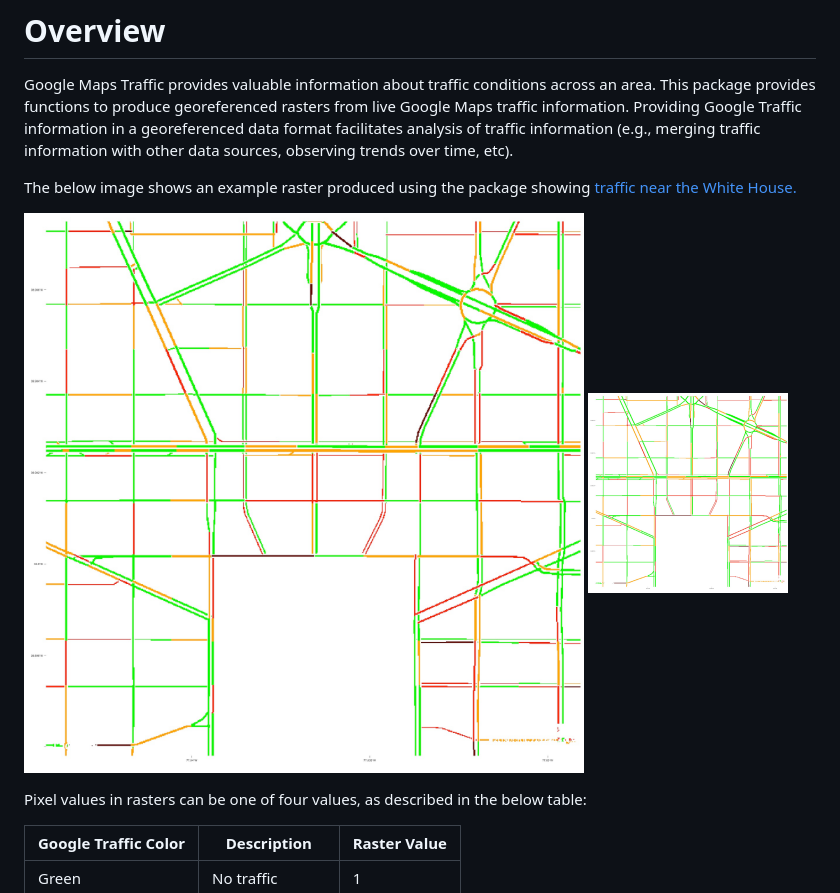
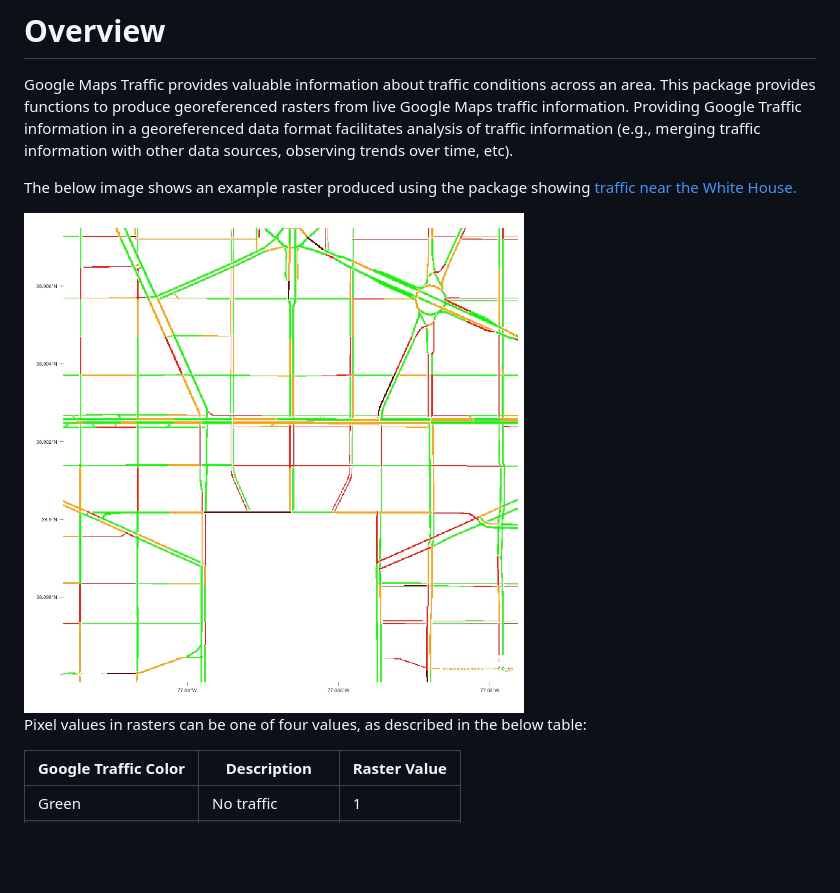
Before and after one commit to dime-worldbank/googletraffic, a Markdown page: README.md, the part around the change. GitHub-like rendering; pictures changed too: images/dc.jpg; blank space fills up the shorter version.

Commit message:
up

```diff
--- a/README.md
+++ b/README.md
@@ -7,8 +7,7 @@ Google Maps Traffic provides valuable information about traffic conditions acros
 
 The below image shows an example raster produced using the package showing [traffic near the White House.](https://www.google.com/maps/place/38%C2%B054'05.9%22N+77%C2%B002'11.7%22W/@38.9010952,-77.0350844,16.08z/data=!4m6!3m5!1s0x0:0xdfa7b78027c7aac6!7e2!8m2!3d38.9016494!4d-77.0365891!5m1!1e1)
 
-![Washington DC](images/dc.jpg)
-<img src="images/dc.jpg" alt="Washington DC" width="200"/>
+<img src="images/dc.jpg" alt="Washington DC" width="500"/>
 
 Pixel values in rasters can be one of four values, as described in the below table:
 
```
